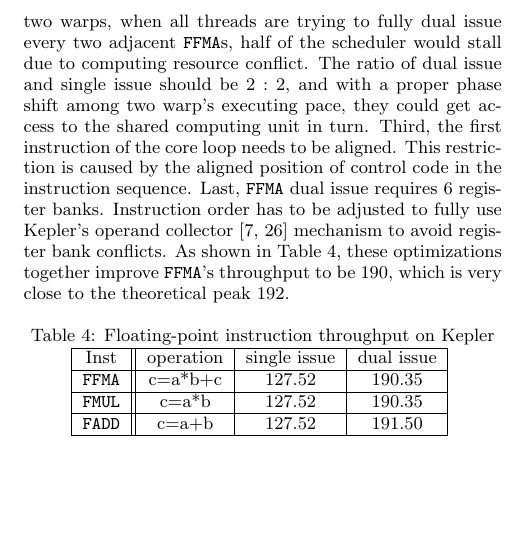
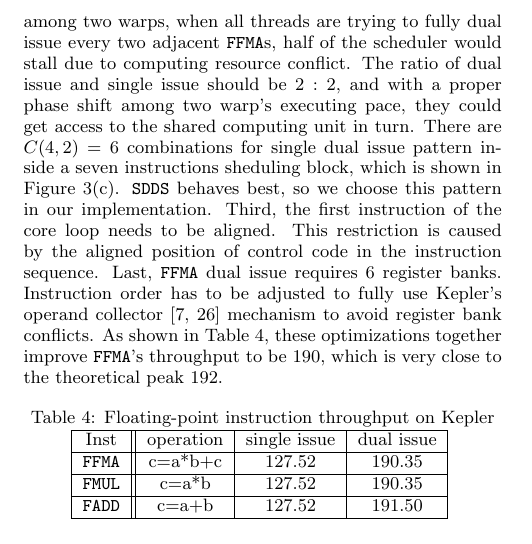
Before and after one commit to fruitfly1026/SGEMM, a LaTeX paper (sgemm.tex, which reads text/benchmark.tex): part of one column of page 6 of 12, cut so that both start at the same text, the shorter picture padded with empty space. Compiled offline with pdfLaTeX.

Commit message:
Add pattern figure explanation

```diff
--- a/text/benchmark.tex
+++ b/text/benchmark.tex
@@ -109,7 +109,7 @@ Inst &Th/SM&Eff&Conf\\
 
 {\em {\bf Observation 3--[Arithmetic]}: With a proper control code pattern and register allocation, {\tt FFMA} instruction throughput can approach the theoretical peak in dual issue mode.}
 
-It's very intricate to tune instruction execution to improve instruction throughput. The previous work~\cite{lai} report a maximal throughput of {\tt FFMA} per SM is $132$, which is much less than the theoretical throughput which is $192$ on Kepler. Our microbenchmarks reveal several key points of optimization to approach theoretical peak on Kepler. First, the control code must be set properly to dual issue adjacent instructions. Second, the ratio and interval of dual issue {\tt FFMA} instructions must be tuned into a specific pattern. Since each warp of extra computing unit is shared among two warps, when all threads are trying to fully dual issue every two adjacent {\tt FFMA}s, half of the scheduler would stall due to computing resource conflict. The ratio of dual issue and single issue should be $2:2$, and with a proper phase shift among two warp's executing pace, they could get access to the shared computing unit in turn. Third, the first instruction of the core loop needs to be aligned. This restriction is caused by the aligned position of control code in the instruction sequence. Last, {\tt FFMA} dual issue requires 6 register banks. Instruction order has to be adjusted to fully use Kepler's operand collector~\cite{collector,tarjan2012policy} mechanism to avoid register bank conflicts. As shown in Table~\ref{tab:ffma}, these optimizations together improve {\tt FFMA}'s throughput  to be $190$, which is very close to the theoretical peak $192$.
+It's very intricate to tune instruction execution to improve instruction throughput. The previous work~\cite{lai} report a maximal throughput of {\tt FFMA} per SM is $132$, which is much less than the theoretical throughput which is $192$ on Kepler. Our microbenchmarks reveal several key points of optimization to approach theoretical peak on Kepler. First, the control code must be set properly to dual issue adjacent instructions. Second, the ratio and interval of dual issue {\tt FFMA} instructions must be tuned into a specific pattern. Since each warp of extra computing unit is shared among two warps, when all threads are trying to fully dual issue every two adjacent {\tt FFMA}s, half of the scheduler would stall due to computing resource conflict. The ratio of dual issue and single issue should be $2:2$, and with a proper phase shift among two warp's executing pace, they could get access to the shared computing unit in turn. There are $C(4,2)=6$ combinations for single dual issue pattern inside a seven instructions sheduling block, which is shown in Figure~\ref{fig:control_code}(\subref{fig:control_pattern}). {\tt SDDS} behaves best, so we choose this pattern in our implementation. Third, the first instruction of the core loop needs to be aligned. This restriction is caused by the aligned position of control code in the instruction sequence. Last, {\tt FFMA} dual issue requires 6 register banks. Instruction order has to be adjusted to fully use Kepler's operand collector~\cite{collector,tarjan2012policy} mechanism to avoid register bank conflicts. As shown in Table~\ref{tab:ffma}, these optimizations together improve {\tt FFMA}'s throughput  to be $190$, which is very close to the theoretical peak $192$.
 
 \begin{table}[htbp]
 \caption{Floating-point instruction throughput on Kepler}
```
